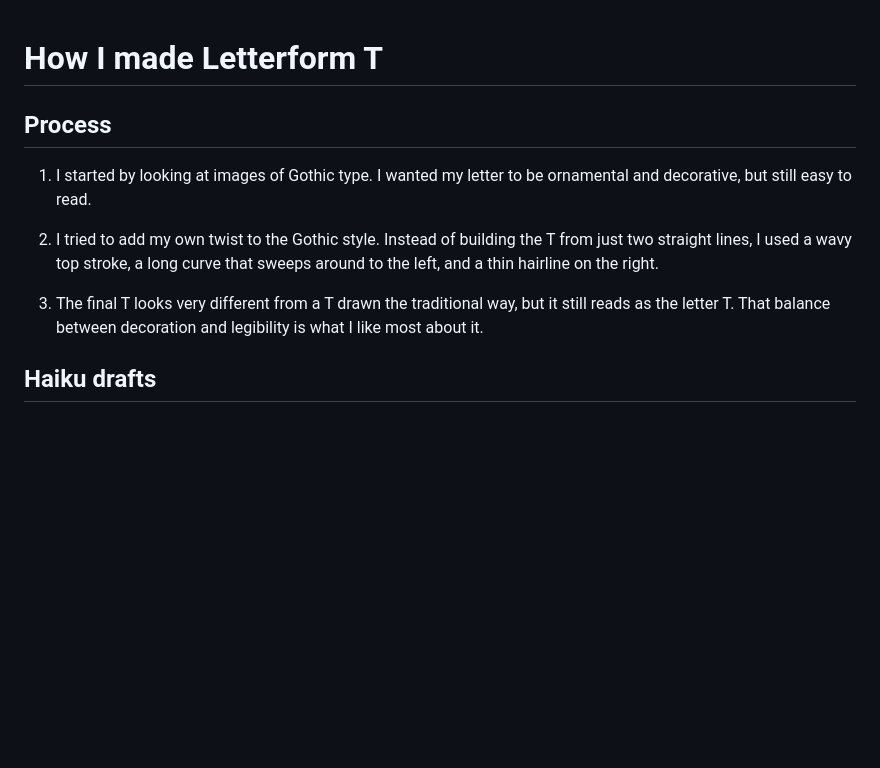
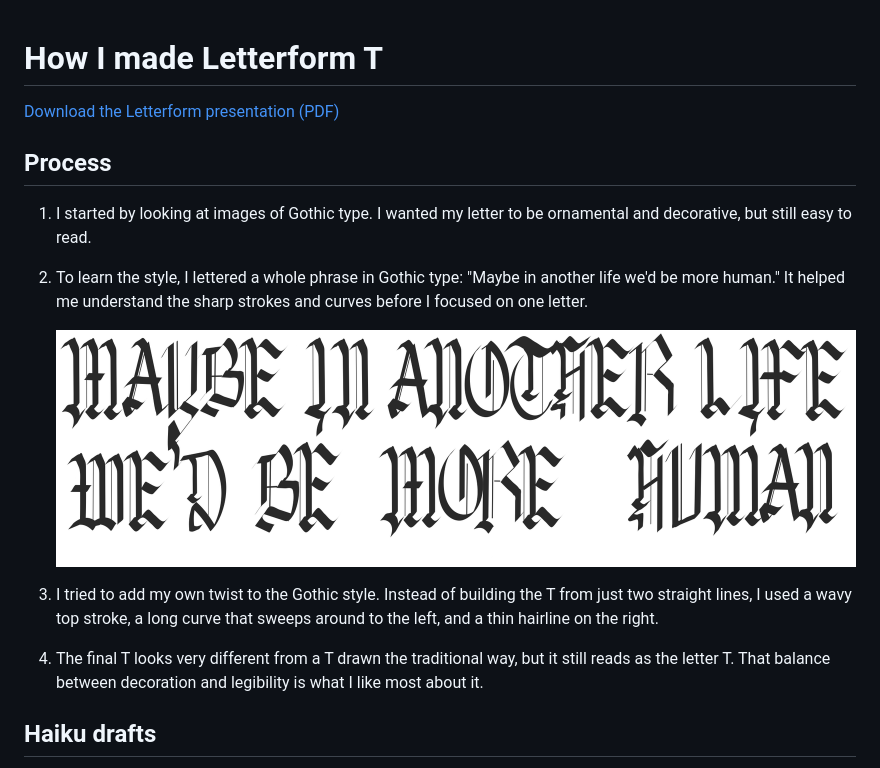
Before and after one commit to leophamie/english-for-designers, a Markdown page: letterform-haiku/process.md, the part around the change. Rendered like a GitHub page; pictures changed too: letterform-haiku/img/gothic-lettering-maybe-in-another-life.png (added); blank space fills up the shorter version.

Commit message:
Add Letterform presentation PDF and Gothic lettering process step
Co-Authored-By: Claude Opus 5.5 <noreply@anthropic.com>

```diff
--- a/letterform-haiku/process.md
+++ b/letterform-haiku/process.md
@@ -1,12 +1,18 @@
 # How I made Letterform T
+
+[Download the Letterform presentation (PDF)](letterform-t.pdf)
 
 ## Process
 
 1. I started by looking at images of Gothic type. I wanted my letter to be ornamental and decorative, but still easy to read.
 
-2. I tried to add my own twist to the Gothic style. Instead of building the T from just two straight lines, I used a wavy top stroke, a long curve that sweeps around to the left, and a thin hairline on the right.
+2. To learn the style, I lettered a whole phrase in Gothic type: "Maybe in another life we'd be more human." It helped me understand the sharp strokes and curves before I focused on one letter.
 
-3. The final T looks very different from a T drawn the traditional way, but it still reads as the letter T. That balance between decoration and legibility is what I like most about it.
+   ![The phrase "Maybe in another life we'd be more human" hand-lettered in black Gothic capitals across two lines. The letters are tall and narrow, with sharp, broken strokes and thin hairlines, and they feel dramatic and a little rough.](img/gothic-lettering-maybe-in-another-life.png)
+
+3. I tried to add my own twist to the Gothic style. Instead of building the T from just two straight lines, I used a wavy top stroke, a long curve that sweeps around to the left, and a thin hairline on the right.
+
+4. The final T looks very different from a T drawn the traditional way, but it still reads as the letter T. That balance between decoration and legibility is what I like most about it.
 
 ## Haiku drafts
 
```
Also changed, not shown: 1 other file.
